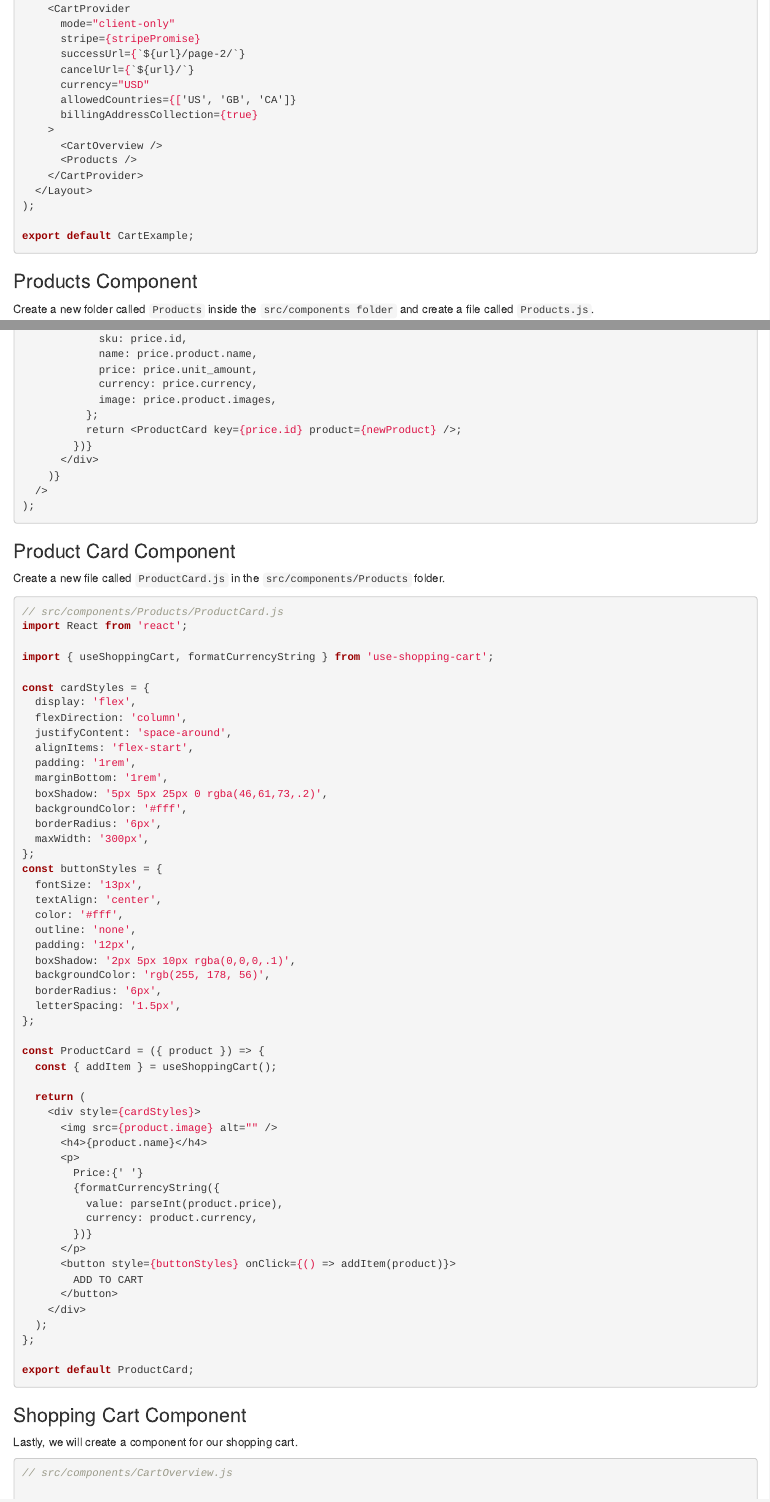
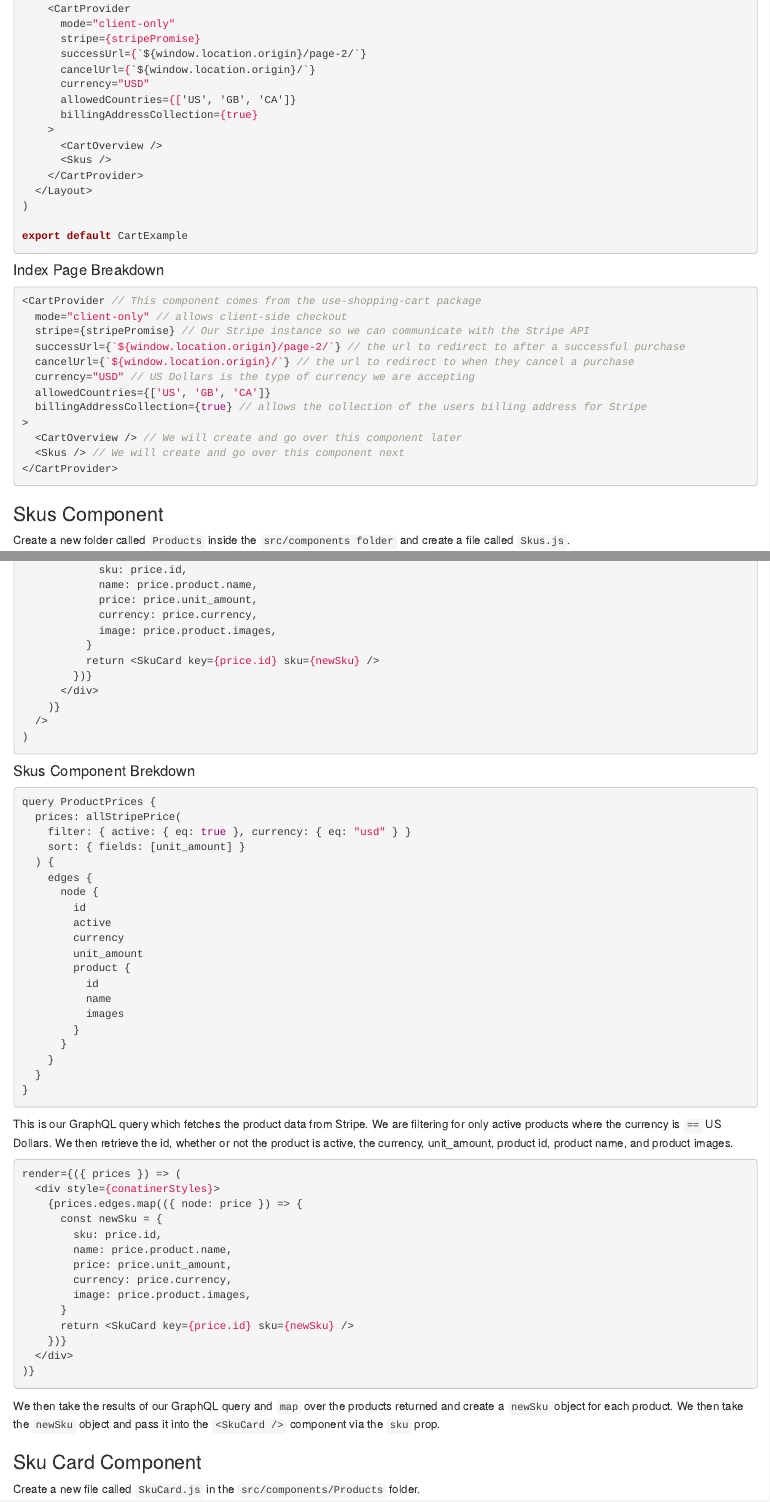
Before and after one commit to robertguss/bookdown-understanding-the-jamstack, an R Markdown document (chapters/project_gatsby_ecommerce.Rmd): the page in a window 1100 px wide, from 4480 px down before the commit and from 4560 px down after it, so that both start at the same text, and a second part further down, joined at a grey line. Rendered offline with R 4.5, knitr and Pandoc, with nearby package versions; drawn as R Markdown's standard HTML page in place of the format the file asks for.

Commit message:
added more context to the use shopping cart code in gatsby article

````diff
--- a/chapters/project_gatsby_ecommerce.Rmd
+++ b/chapters/project_gatsby_ecommerce.Rmd
@@ -250,4 +251,3 @@ const url = typeof window !== 'undefined' ? window.location.origin : null;
 
 const CartExample = () => (
   <Layout>
-    <SEO title="Dev Shirts" />
@@ -254,24 +260,33 @@ const CartExample = () => (
     <CartProvider
       mode="client-only"
       stripe={stripePromise}
-      successUrl={`${url}/page-2/`}
-      cancelUrl={`${url}/`}
+      successUrl={`${window.location.origin}/page-2/`}
+      cancelUrl={`${window.location.origin}/`}
       currency="USD"
       allowedCountries={['US', 'GB', 'CA']}
       billingAddressCollection={true}
     >
       <CartOverview />
-      <Products />
+      <Skus />
     </CartProvider>
   </Layout>
-);
+)
 
-export default CartExample;
+export default CartExample
 ```
 
-### Products Component
-
-Create a new folder called `Products` inside the `src/components folder` and create a file called `Products.js`.
+#### Index Page Breakdown
 
 ```js
-// src/components/Products/Products.js
+<CartProvider // This component comes from the use-shopping-cart package
+  mode="client-only" // allows client-side checkout
+  stripe={stripePromise} // Our Stripe instance so we can communicate with the Stripe API
+  successUrl={`${window.location.origin}/page-2/`} // the url to redirect to after a successful purchase
+  cancelUrl={`${window.location.origin}/`} // the url to redirect to when they cancel a purchase
+  currency="USD" // US Dollars is the type of currency we are accepting
+  allowedCountries={['US', 'GB', 'CA']}
+  billingAddressCollection={true} // allows the collection of the users billing address for Stripe
+>
+  <CartOverview /> // We will create and go over this component later
+  <Skus /> // We will create and go over this component next
+</CartProvider>
@@ -278 +294,6 @@ Create a new folder called `Products` inside the `src/components folder` and cre
 
+### Skus Component
+
+Create a new folder called `Products` inside the `src/components folder` and create a file called `Skus.js`.
+
+```js
@@ -325,17 +346,59 @@ export default (props) => (
-          return <ProductCard key={price.id} product={newProduct} />;
+          }
+          return <SkuCard key={price.id} sku={newSku} />
         })}
       </div>
     )}
   />
-);
+)
 ```
 
-### Product Card Component
-
-Create a new file called `ProductCard.js` in the `src/components/Products` folder.
+#### Skus Component Brekdown
 
 ```js
-// src/components/Products/ProductCard.js
-import React from 'react';
+query ProductPrices {
+  prices: allStripePrice(
+    filter: { active: { eq: true }, currency: { eq: "usd" } }
+    sort: { fields: [unit_amount] }
+  ) {
+    edges {
+      node {
+        id
+        active
+        currency
+        unit_amount
+        product {
+          id
+          name
+          images
+        }
+      }
+    }
+  }
+}
+```
+This is our GraphQL query which fetches the product data from Stripe. We are filtering for only active products where the currency is `==` US Dollars. We then retrieve the id, whether or not the product is active, the currency, unit_amount, product id, product name, and product images.
 
-import { useShoppingCart, formatCurrencyString } from 'use-shopping-cart';
+```js
+render={({ prices }) => (
+  <div style={conatinerStyles}>
+    {prices.edges.map(({ node: price }) => {
+      const newSku = {
+        sku: price.id,
+        name: price.product.name,
+        price: price.unit_amount,
+        currency: price.currency,
+        image: price.product.images,
+      }
+      return <SkuCard key={price.id} sku={newSku} />
+    })}
+  </div>
+)}
+```
+
+We then take the results of our GraphQL query and `map` over the products returned and create a `newSku` object for each product. We then take the `newSku` object and pass it into the `<SkuCard />` component via the `sku` prop.
+
+### Sku Card Component
+
+Create a new file called `SkuCard.js` in the `src/components/Products` folder.
+
+```js
@@ -362,27 +429,26 @@ const buttonStyles = {
   backgroundColor: 'rgb(255, 178, 56)',
   borderRadius: '6px',
   letterSpacing: '1.5px',
-};
+}
 
-const ProductCard = ({ product }) => {
-  const { addItem } = useShoppingCart();
+const SkuCard = ({ sku }) => {
+  const { addItem } = useShoppingCart()
 
   return (
     <div style={cardStyles}>
-      <img src={product.image} alt="" />
-      <h4>{product.name}</h4>
+      <img src={sku.image} alt=""/>
+      <h4>{sku.name}</h4>
       <p>
         Price:{' '}
         {formatCurrencyString({
-          value: parseInt(product.price),
-          currency: product.currency,
+          value: parseInt(sku.price),
+          currency: sku.currency,
         })}
       </p>
-      <button style={buttonStyles} onClick={() => addItem(product)}>
+      <button style={buttonStyles} onClick={() => addItem(sku)}>
         ADD TO CART
       </button>
     </div>
-  );
-};
+  )
+}
 
-export default ProductCard;
````
Also changed, not shown: chapters/project_gatsby_ecommerce.Rmd (99 more changed lines).
